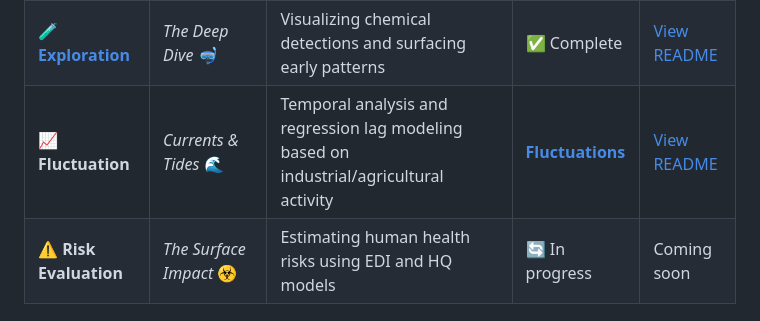
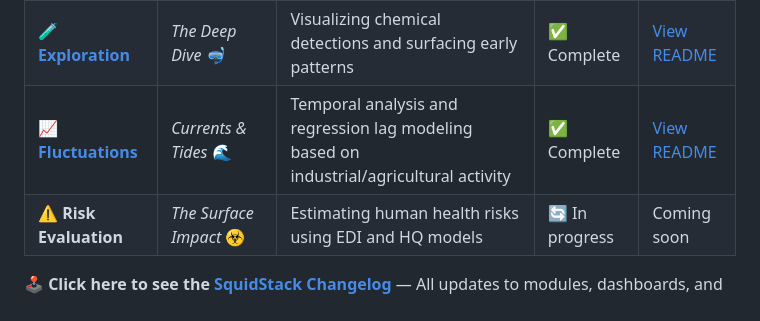
Before and after one commit to Euchie23/SquidStack, a Markdown page: README.md, the part around the change. GitHub-like rendering.

```diff
--- a/README.md
+++ b/README.md
@@ -16,7 +16,7 @@ This work translates field and lab research into engaging, modular dashboards th
 |--------|----------|-------------|--------|------|
 | 🧱 [**Foundation**](https://euchie23.shinyapps.io/foundation/) | *The Chart Room* 🧭 | Preparing for the journey — study design, lab protocols, and data validation workflows | ✅ Complete | [View README](https://github.com/Euchie23/SquidStack/tree/main/Foundation) |
 | 🧪 [**Exploration**](https://euchie23.shinyapps.io/exploration/) | *The Deep Dive* 🤿 | Visualizing chemical detections and surfacing early patterns | ✅ Complete | [View README](https://github.com/Euchie23/SquidStack/tree/main/Exploration) |
-| 📈 **Fluctuation** | *Currents & Tides* 🌊 | Temporal analysis and regression lag modeling based on industrial/agricultural activity | [**Fluctuations**](https://euchie23.shinyapps.io/fluctuation/) | [View README](https://github.com/Euchie23/SquidStack/tree/main/Fluctuations) |
+| 📈 [**Fluctuations**](https://euchie23.shinyapps.io/fluctuation/)  | *Currents & Tides* 🌊 | Temporal analysis and regression lag modeling based on industrial/agricultural activity | ✅ Complete | [View README](https://github.com/Euchie23/SquidStack/tree/main/Fluctuations) |
 | ⚠️ **Risk Evaluation** | *The Surface Impact* ☣️ | Estimating human health risks using EDI and HQ models | 🔄 In progress | Coming soon |
 
 🕹️ **Click here to see the [SquidStack Changelog](CHANGELOG.md)** — All updates to modules, dashboards, and workflows are tracked here for transparency and version control.
```
